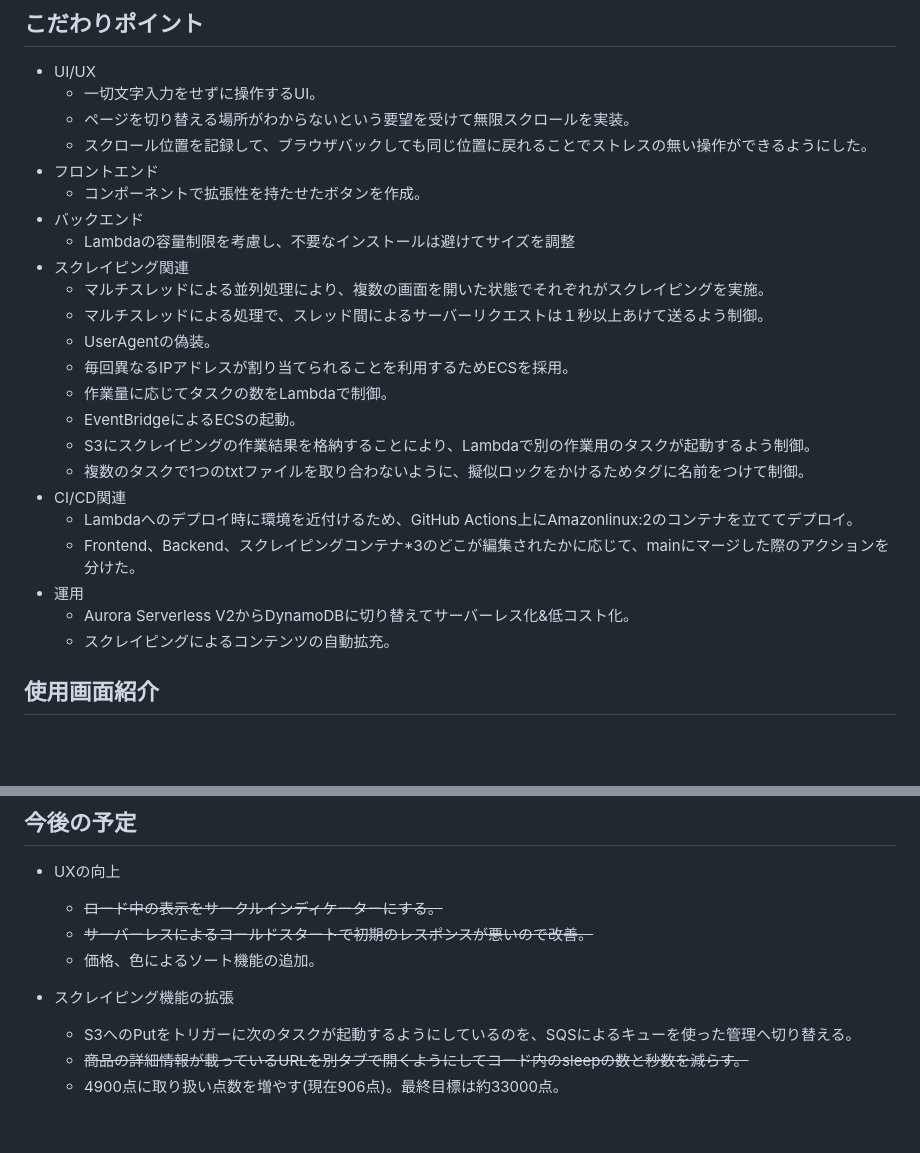
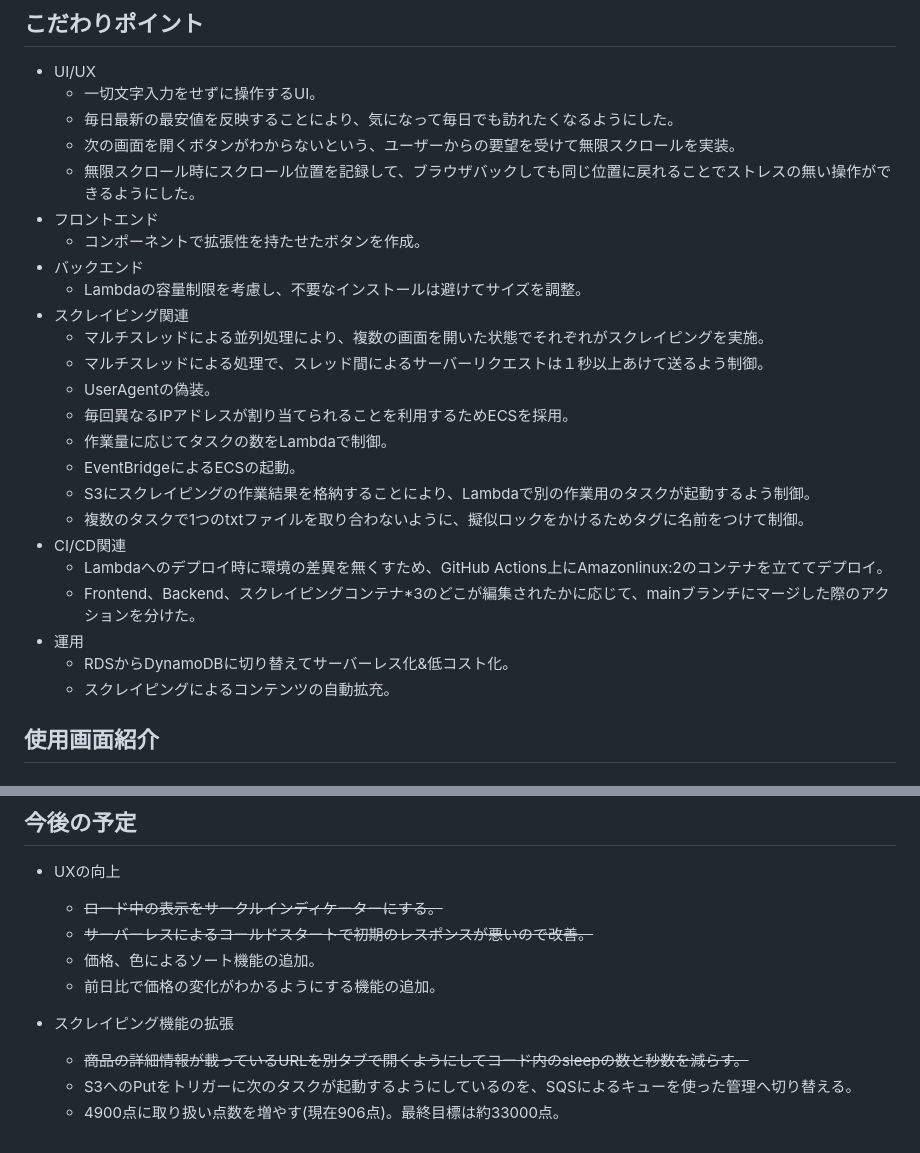
Before and after one commit to KoichiYanagisawa/TapFindCase, a Markdown page: README.md, 2 parts joined by grey strips. GitHub-like rendering; blank space fills up the shorter version.

Commit message:
READMEに作業内容を追記

```diff
--- a/README.md
+++ b/README.md
@@ -32,12 +32,13 @@ https://tapfindcase.com
 
 - UI/UX
   - 一切文字入力をせずに操作するUI。
-  - ページを切り替える場所がわからないという要望を受けて無限スクロールを実装。
-  - スクロール位置を記録して、ブラウザバックしても同じ位置に戻れることでストレスの無い操作ができるようにした。
+  - 毎日最新の最安値を反映することにより、気になって毎日でも訪れたくなるようにした。
+  - 次の画面を開くボタンがわからないという、ユーザーからの要望を受けて無限スクロールを実装。
+  - 無限スクロール時にスクロール位置を記録して、ブラウザバックしても同じ位置に戻れることでストレスの無い操作ができるようにした。
 - フロントエンド
   - コンポーネントで拡張性を持たせたボタンを作成。
 - バックエンド
-  - Lambdaの容量制限を考慮し、不要なインストールは避けてサイズを調整
+  - Lambdaの容量制限を考慮し、不要なインストールは避けてサイズを調整。
 - スクレイピング関連
   - マルチスレッドによる並列処理により、複数の画面を開いた状態でそれぞれがスクレイピングを実施。
   - マルチスレッドによる処理で、スレッド間によるサーバーリクエストは１秒以上あけて送るよう制御。
@@ -48,10 +49,10 @@ https://tapfindcase.com
   - S3にスクレイピングの作業結果を格納することにより、Lambdaで別の作業用のタスクが起動するよう制御。
   - 複数のタスクで1つのtxtファイルを取り合わないように、擬似ロックをかけるためタグに名前をつけて制御。
 - CI/CD関連
-  - Lambdaへのデプロイ時に環境を近付けるため、GitHub Actions上にAmazonlinux:2のコンテナを立ててデプロイ。
-  - Frontend、Backend、スクレイピングコンテナ*3のどこが編集されたかに応じて、mainにマージした際のアクションを分けた。
+  - Lambdaへのデプロイ時に環境の差異を無くすため、GitHub Actions上にAmazonlinux:2のコンテナを立ててデプロイ。
+  - Frontend、Backend、スクレイピングコンテナ*3のどこが編集されたかに応じて、mainブランチにマージした際のアクションを分けた。
 - 運用
-  - Aurora Serverless V2からDynamoDBに切り替えてサーバーレス化&低コスト化。
+  - RDSからDynamoDBに切り替えてサーバーレス化&低コスト化。
   - スクレイピングによるコンテンツの自動拡充。
 
 ## 使用画面紹介
@@ -219,8 +220,9 @@ https://tapfindcase.com
   - ~~ロード中の表示をサークルインディケーターにする。~~
   - ~~サーバーレスによるコールドスタートで初期のレスポンスが悪いので改善。~~
   - 価格、色によるソート機能の追加。
+  - 前日比で価格の変化がわかるようにする機能の追加。
 
 - スクレイピング機能の拡張
+  - ~~商品の詳細情報が載っているURLを別タブで開くようにしてコード内のsleepの数と秒数を減らす。~~
   - S3へのPutをトリガーに次のタスクが起動するようにしているのを、SQSによるキューを使った管理へ切り替える。
-  - ~~商品の詳細情報が載っているURLを別タブで開くようにしてコード内のsleepの数と秒数を減らす。~~
   - 4900点に取り扱い点数を増やす(現在906点)。最終目標は約33000点。
```
